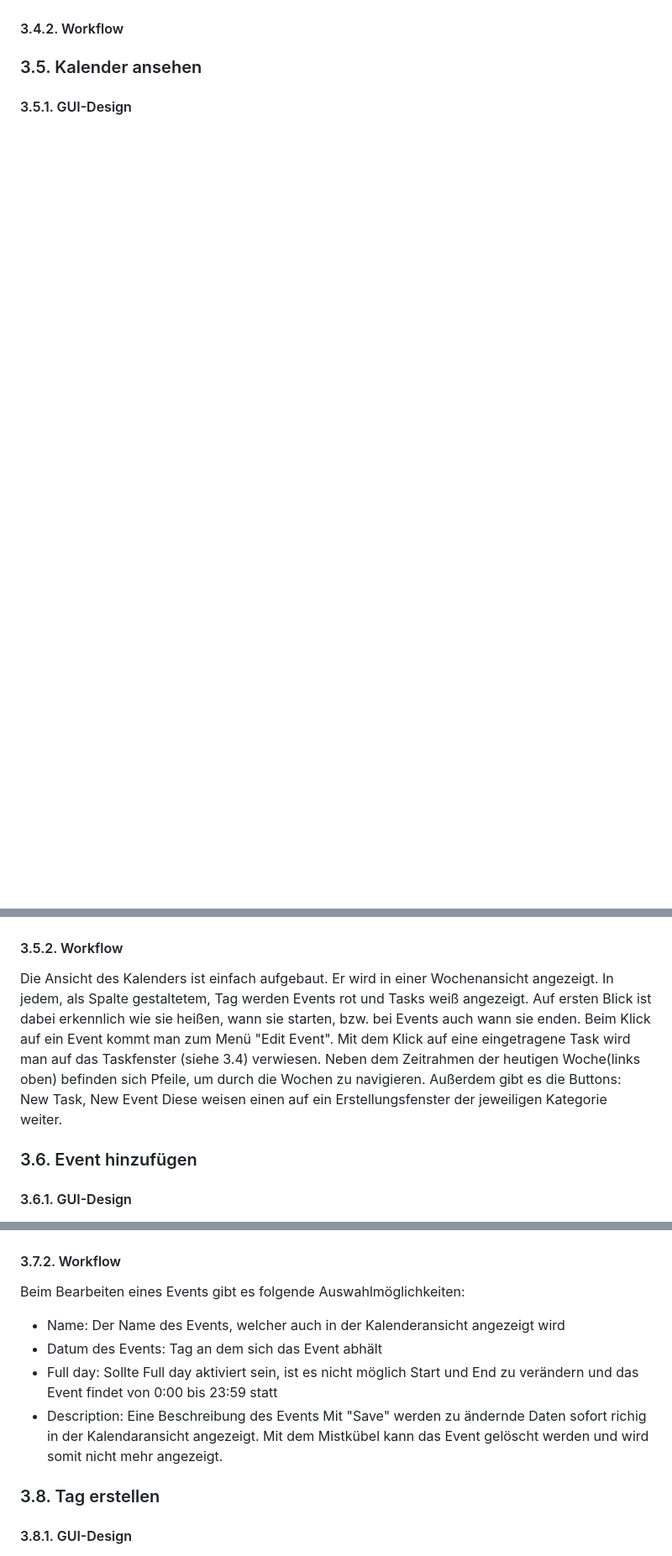
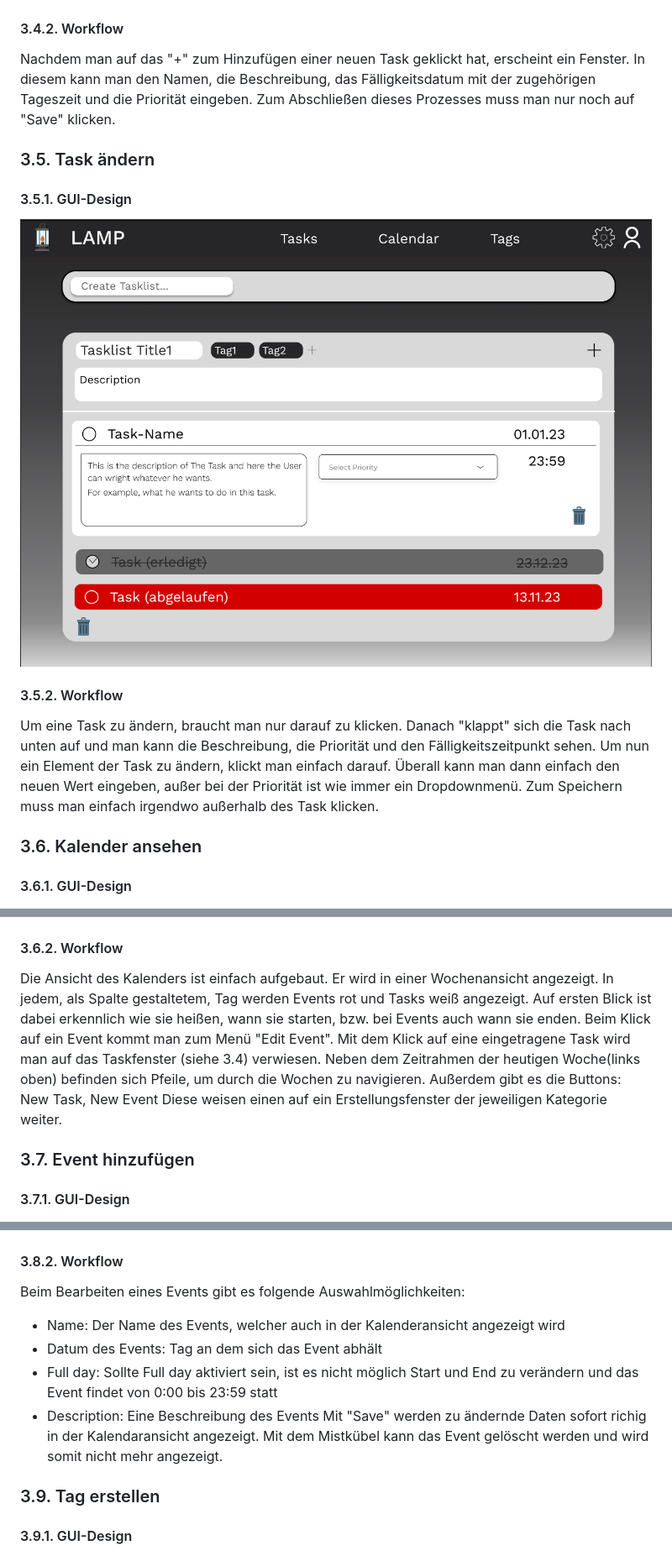
Before and after one commit to 2324-syp-3ahif/Project-LAMP, a Markdown page: README.md, 3 parts joined by grey strips. Shown: that part at 84% size. Rendered like a GitHub page; pictures changed too: pictures/GUIMockups/EditTaskOnMainPage.png (added); blank space fills up the shorter version.

Commit message:
Added the Workflowdescription for edit and create Task

```diff
--- a/README.md
+++ b/README.md
@@ -123,13 +123,21 @@ Zu einer genaueren Ansicht kommt man, sobald man auf eine Task drückt.
 #### 3.4.1. GUI-Design
 ![Create Task](./pictures/GUIMockups/CreateTaskOnMainPage.png)
 #### 3.4.2. Workflow
+Nachdem man auf das "+" zum Hinzufügen einer neuen Task geklickt hat, erscheint ein Fenster. In diesem kann man den Namen, die Beschreibung, das Fälligkeitsdatum mit der zugehörigen Tageszeit und die Priorität eingeben. Zum Abschließen dieses Prozesses muss man nur noch auf "Save" klicken.
 
-### 3.5. Kalender ansehen
+### 3.5. Task ändern
 
 #### 3.5.1. GUI-Design
+![Create Task](./pictures/GUIMockups/EditTaskOnMainPage.png)
+#### 3.5.2. Workflow
+Um eine Task zu ändern, braucht man nur darauf zu klicken. Danach "klappt" sich die Task nach unten auf und man kann die Beschreibung, die Priorität und den Fälligkeitszeitpunkt sehen. Um nun ein Element der Task zu ändern, klickt man einfach darauf. Überall kann man dann einfach den neuen Wert eingeben, außer bei der Priorität ist wie immer ein Dropdownmenü. Zum Speichern muss man einfach irgendwo außerhalb des Task klicken.
+
+### 3.6. Kalender ansehen
+
+#### 3.6.1. GUI-Design
 ![calendar view](./pictures/GUIMockups/Calendar.png)
 
-#### 3.5.2. Workflow
+#### 3.6.2. Workflow
 Die Ansicht des Kalenders ist einfach aufgebaut.
 Er wird in einer Wochenansicht angezeigt.
 In jedem, als Spalte gestaltetem, Tag werden Events rot und Tasks weiß angezeigt.
@@ -140,8 +148,8 @@ Neben dem Zeitrahmen der heutigen Woche(links oben) befinden sich Pfeile, um dur
 Außerdem gibt es die Buttons: New Task, New Event
 Diese weisen einen auf ein Erstellungsfenster der jeweiligen Kategorie weiter.
 
-### 3.6. Event hinzufügen
+### 3.7. Event hinzufügen
 
-#### 3.6.1. GUI-Design
+#### 3.7.1. GUI-Design
 ![adding events](./pictures/GUIMockups/CreateEvent.png)
 
@@ -159,6 +167,6 @@ Mit "Create" wird das Event sofort in den Kalender integriert.
 ![adding events](./pictures/GUIMockups/EditEvent.png)
 
-#### 3.7.2. Workflow
+#### 3.8.2. Workflow
 Beim Bearbeiten eines Events gibt es folgende Auswahlmöglichkeiten:
 - Name: Der Name des Events, welcher auch in der Kalenderansicht angezeigt wird
 - Datum des Events: Tag an dem sich das Event abhält
@@ -167,9 +175,9 @@ Beim Bearbeiten eines Events gibt es folgende Auswahlmöglichkeiten:
 Mit "Save" werden zu ändernde Daten sofort richig in der Kalendaransicht angezeigt.
 Mit dem Mistkübel kann das Event gelöscht werden und wird somit nicht mehr angezeigt.
 
-### 3.8. Tag erstellen
+### 3.9. Tag erstellen
 
-#### 3.8.1. GUI-Design
+#### 3.9.1. GUI-Design
 ![Beispiel Tag erstellen](./pictures/GUIMockups/ExampleTagTest.png)
 ![Beispiel Tag wurde erstellt](./pictures/GUIMockups/ExampleTagCreated.png)
 ![Biespiel Tag wurde gelöscht](./pictures/GUIMockups/ExampleTagDeleted.png)
```
Also changed, not shown: other parts of README.md (+5 -5 lines).
